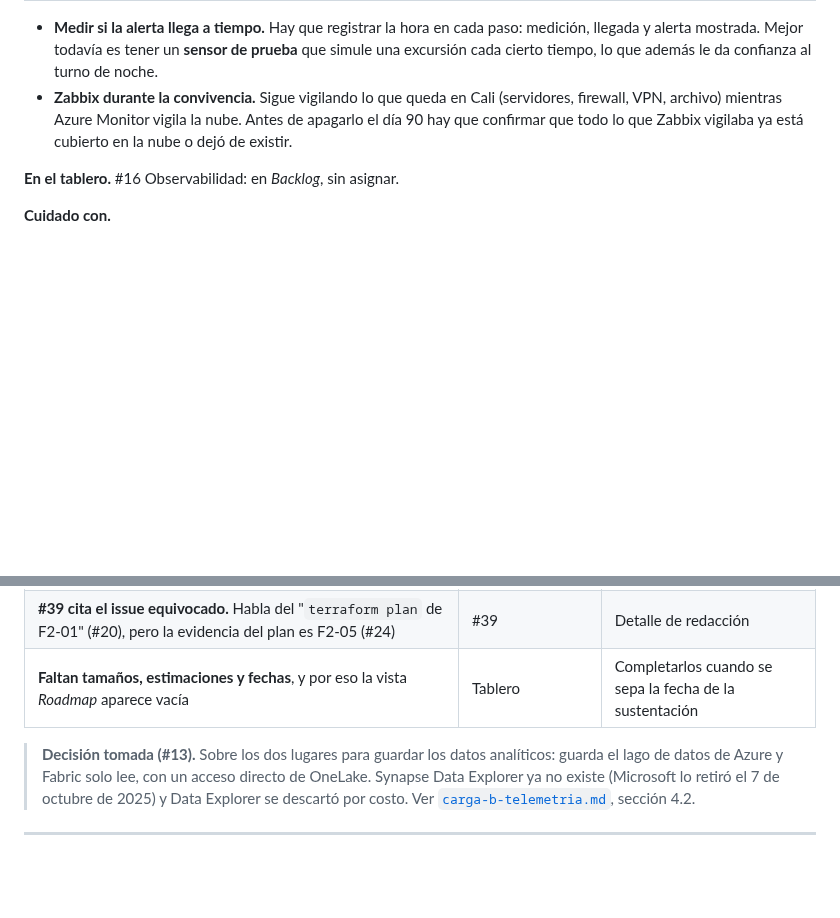
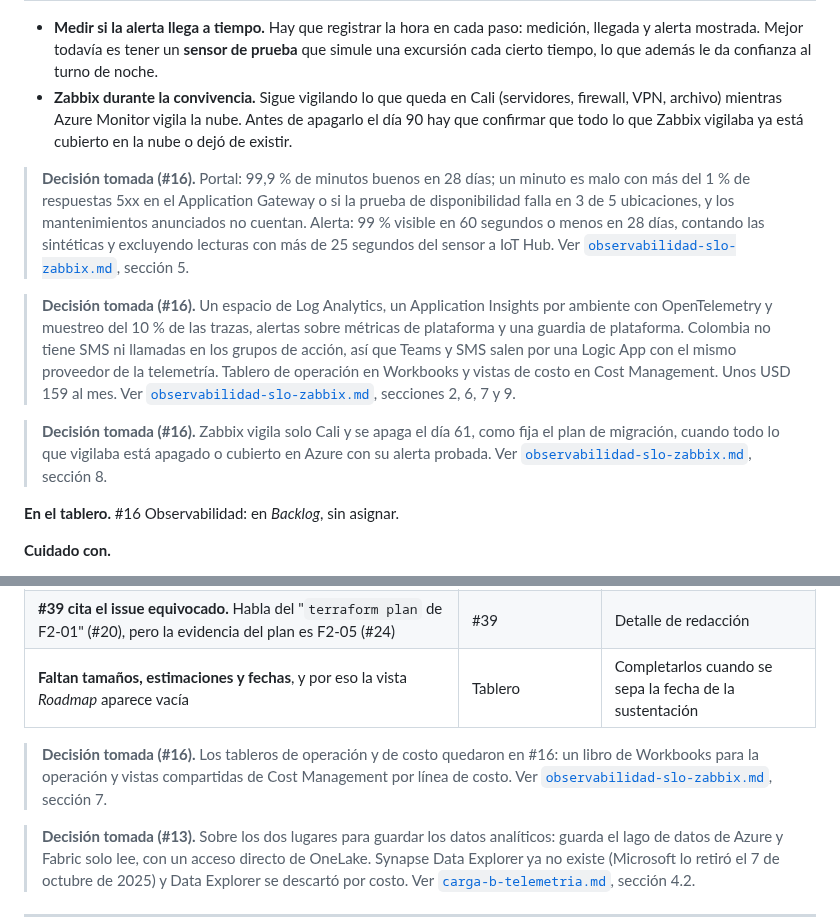
Before and after one commit to frioandes-platform/planning, a Markdown page: docs/case-study/guia-de-lectura.md, 2 parts joined by grey strips. GitHub-like rendering; blank space fills up the shorter version.

```diff
--- a/docs/case-study/guia-de-lectura.md
+++ b/docs/case-study/guia-de-lectura.md
@@ -697,6 +697,12 @@ Los ajustes que habría que pedirle al equipo de desarrollo:
   Azure Monitor vigila la nube. Antes de apagarlo el día 90 hay que confirmar que todo lo que Zabbix vigilaba ya está
   cubierto en la nube o dejó de existir.
 
+> **Decisión tomada (#16).** Portal: 99,9 % de minutos buenos en 28 días; un minuto es malo con más del 1 % de respuestas 5xx en el Application Gateway o si la prueba de disponibilidad falla en 3 de 5 ubicaciones, y los mantenimientos anunciados no cuentan. Alerta: 99 % visible en 60 segundos o menos en 28 días, contando las sintéticas y excluyendo lecturas con más de 25 segundos del sensor a IoT Hub. Ver [`observabilidad-slo-zabbix.md`](../architecture/observabilidad-slo-zabbix.md), sección 5.
+
+> **Decisión tomada (#16).** Un espacio de Log Analytics, un Application Insights por ambiente con OpenTelemetry y muestreo del 10 % de las trazas, alertas sobre métricas de plataforma y una guardia de plataforma. Colombia no tiene SMS ni llamadas en los grupos de acción, así que Teams y SMS salen por una Logic App con el mismo proveedor de la telemetría. Tablero de operación en Workbooks y vistas de costo en Cost Management. Unos USD 159 al mes. Ver [`observabilidad-slo-zabbix.md`](../architecture/observabilidad-slo-zabbix.md), secciones 2, 6, 7 y 9.
+
+> **Decisión tomada (#16).** Zabbix vigila solo Cali y se apaga el día 61, como fija el plan de migración, cuando todo lo que vigilaba está apagado o cubierto en Azure con su alerta probada. Ver [`observabilidad-slo-zabbix.md`](../architecture/observabilidad-slo-zabbix.md), sección 8.
+
 **En el tablero.** #16 Observabilidad: en *Backlog*, sin asignar.
 
 **Cuidado con.**
@@ -1085,6 +1091,8 @@ Puntos del tablero que conviene corregir o decidir en equipo.
 | **#39 cita el issue equivocado.** Habla del "`terraform plan` de F2-01" (#20), pero la evidencia del plan es F2-05 (#24) | #39 | Detalle de redacción |
 | **Faltan tamaños, estimaciones y fechas**, y por eso la vista *Roadmap* aparece vacía | Tablero | Completarlos cuando se sepa la fecha de la sustentación |
 
+> **Decisión tomada (#16).** Los tableros de operación y de costo quedaron en #16: un libro de Workbooks para la operación y vistas compartidas de Cost Management por línea de costo. Ver [`observabilidad-slo-zabbix.md`](../architecture/observabilidad-slo-zabbix.md), sección 7.
+
 > **Decisión tomada (#13).** Sobre los dos lugares para guardar los datos analíticos: guarda el lago de datos de Azure y Fabric solo lee, con un acceso directo de OneLake. Synapse Data Explorer ya no existe (Microsoft lo retiró el 7 de octubre de 2025) y Data Explorer se descartó por costo. Ver [`carga-b-telemetria.md`](../architecture/carga-b-telemetria.md), sección 4.2.
 
 ---
```
Also changed, not shown: docs/cross-cutting/assumptions-log.md (+7 -0 lines).
